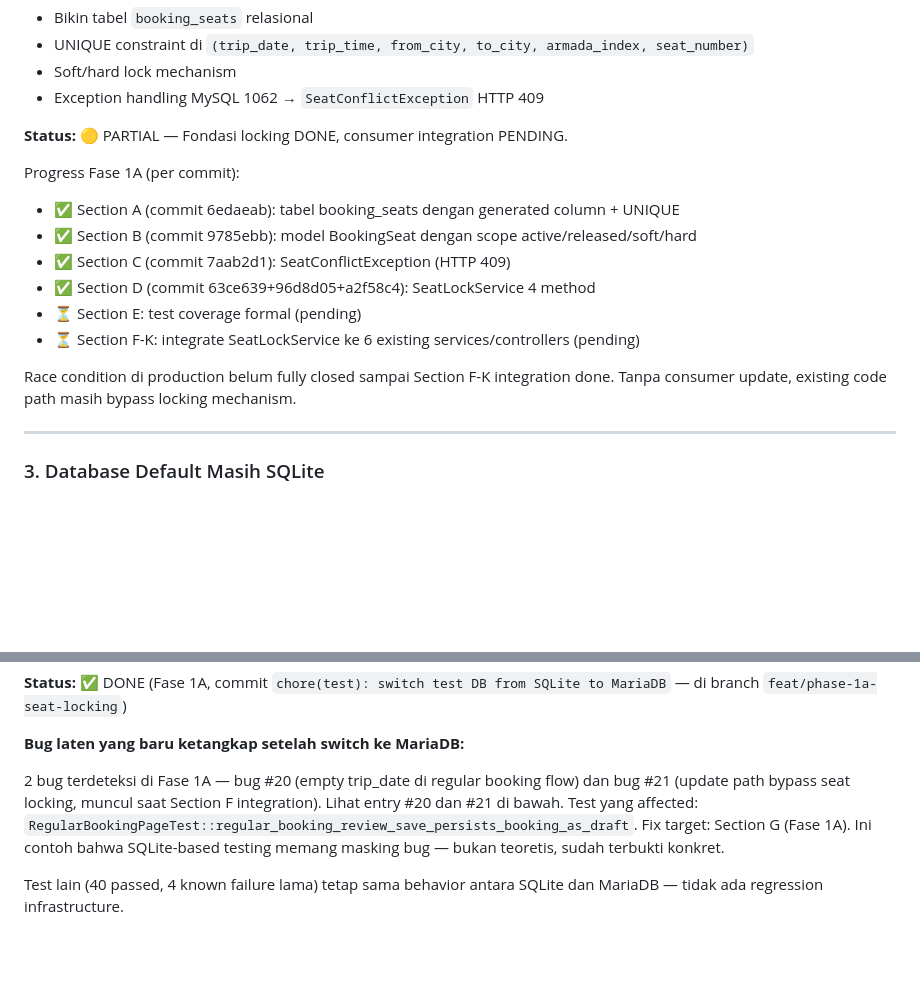
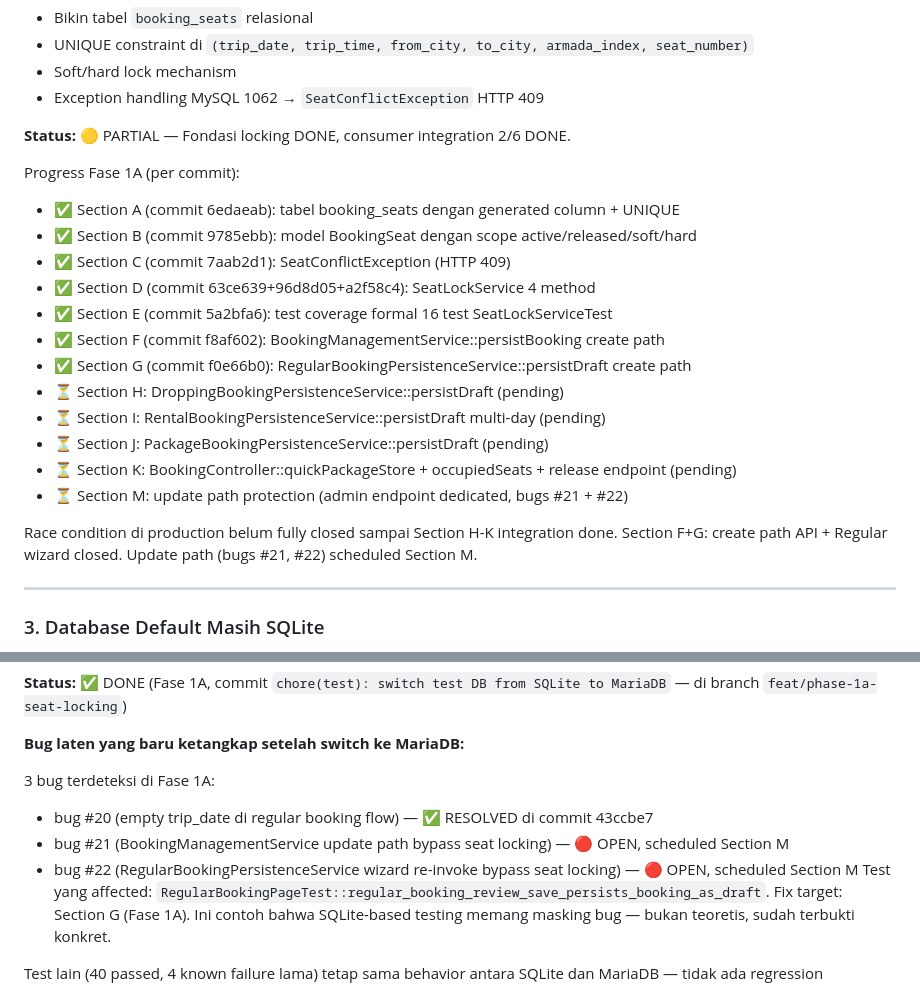
Before and after one commit to nerry21/lkt_one, a Markdown page: docs/audit-findings.md, 2 parts joined by grey strips. Rendered like a GitHub page; blank space fills up the shorter version.

```diff
--- a/docs/audit-findings.md
+++ b/docs/audit-findings.md
@@ -71,18 +71,24 @@ Dokumen ini merangkum semua temuan audit yang dilakukan dari dua sumber:
 - Soft/hard lock mechanism
 - Exception handling MySQL 1062 → `SeatConflictException` HTTP 409
 
-**Status:** 🟡 PARTIAL — Fondasi locking DONE, consumer integration PENDING.
+**Status:** 🟡 PARTIAL — Fondasi locking DONE, consumer integration 2/6 DONE.
 
 Progress Fase 1A (per commit):
 - ✅ Section A (commit 6edaeab): tabel booking_seats dengan generated column + UNIQUE
 - ✅ Section B (commit 9785ebb): model BookingSeat dengan scope active/released/soft/hard
 - ✅ Section C (commit 7aab2d1): SeatConflictException (HTTP 409)
 - ✅ Section D (commit 63ce639+96d8d05+a2f58c4): SeatLockService 4 method
-- ⏳ Section E: test coverage formal (pending)
-- ⏳ Section F-K: integrate SeatLockService ke 6 existing services/controllers (pending)
+- ✅ Section E (commit 5a2bfa6): test coverage formal 16 test SeatLockServiceTest
+- ✅ Section F (commit f8af602): BookingManagementService::persistBooking create path
+- ✅ Section G (commit f0e66b0): RegularBookingPersistenceService::persistDraft create path
+- ⏳ Section H: DroppingBookingPersistenceService::persistDraft (pending)
+- ⏳ Section I: RentalBookingPersistenceService::persistDraft multi-day (pending)
+- ⏳ Section J: PackageBookingPersistenceService::persistDraft (pending)
+- ⏳ Section K: BookingController::quickPackageStore + occupiedSeats + release endpoint (pending)
+- ⏳ Section M: update path protection (admin endpoint dedicated, bugs #21 + #22)
 
-Race condition di production belum fully closed sampai Section F-K integration done.
-Tanpa consumer update, existing code path masih bypass locking mechanism.
+Race condition di production belum fully closed sampai Section H-K integration done.
+Section F+G: create path API + Regular wizard closed. Update path (bugs #21, #22) scheduled Section M.
 
 ---
 
@@ -368,8 +374,10 @@ Level auth di `/api/*` routes tidak konsisten:
 
 **Bug laten yang baru ketangkap setelah switch ke MariaDB:**
 
-2 bug terdeteksi di Fase 1A — bug #20 (empty trip_date di regular booking flow) dan bug #21
-(update path bypass seat locking, muncul saat Section F integration). Lihat entry #20 dan #21 di bawah.
+3 bug terdeteksi di Fase 1A:
+- bug #20 (empty trip_date di regular booking flow) — ✅ RESOLVED di commit 43ccbe7
+- bug #21 (BookingManagementService update path bypass seat locking) — 🔴 OPEN, scheduled Section M
+- bug #22 (RegularBookingPersistenceService wizard re-invoke bypass seat locking) — 🔴 OPEN, scheduled Section M
 Test yang affected: `RegularBookingPageTest::regular_booking_review_save_persists_booking_as_draft`.
 Fix target: Section G (Fase 1A). Ini contoh bahwa SQLite-based testing memang masking bug —
 bukan teoretis, sudah terbukti konkret.
```
Also changed, not shown: other parts of docs/audit-findings.md (+51 -6 lines).
